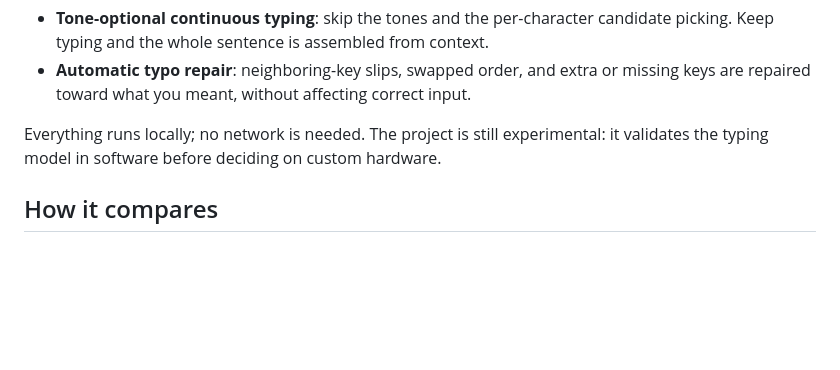
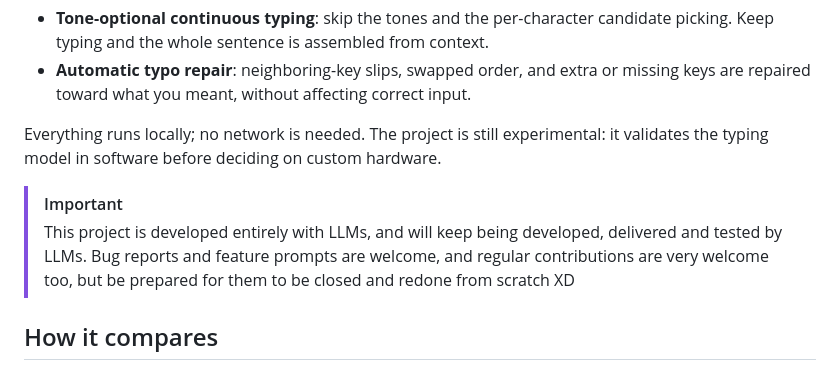
Before and after one commit to Yukaii/misstype, a Markdown page: README-en.md, the part around the change. GitHub-like rendering; blank space fills up the shorter version.

Commit message:
docs: add LLM-development disclaimer to READMEs
Co-Authored-By: Claude Sonnet 5.5 <noreply@anthropic.com>

```diff
--- a/README-en.md
+++ b/README-en.md
@@ -8,6 +8,9 @@ Misstype is a Zhuyin (Bopomofo) input method built around two things:
 - **Automatic typo repair**: neighboring-key slips, swapped order, and extra or missing keys are repaired toward what you meant, without affecting correct input.
 
 Everything runs locally; no network is needed. The project is still experimental: it validates the typing model in software before deciding on custom hardware.
+
+> [!IMPORTANT]
+> This project is developed entirely with LLMs, and will keep being developed, delivered and tested by LLMs. Bug reports and feature prompts are welcome, and regular contributions are very welcome too, but be prepared for them to be closed and redone from scratch XD
 
 ## How it compares
 
```
Also changed, not shown: README.md (+3 -0 lines).
